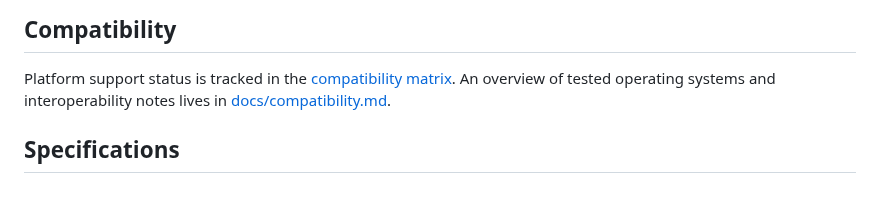
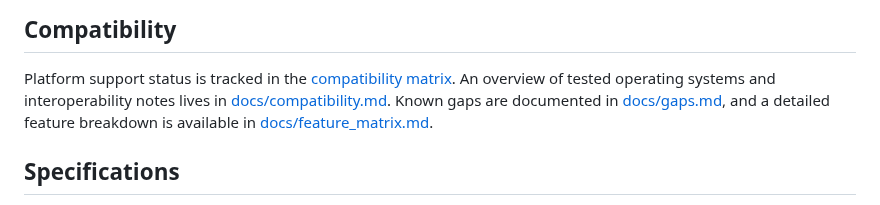
Before and after one commit to oferchen/oc-rsync, a Markdown page: README.md, the part around the change. GitHub-like rendering.

Commit message:
docs: link gaps and feature matrix

```diff
--- a/README.md
+++ b/README.md
@@ -23,7 +23,9 @@ oc-rsync is a modular reimplementation of the classic `rsync` utility in Rust. I
 ## Compatibility
 Platform support status is tracked in the [compatibility matrix](docs/compat_matrix.md).
 An overview of tested operating systems and interoperability notes lives in
-[docs/compatibility.md](docs/compatibility.md).
+[docs/compatibility.md](docs/compatibility.md). Known gaps are documented in
+[docs/gaps.md](docs/gaps.md), and a detailed feature breakdown is available in
+[docs/feature_matrix.md](docs/feature_matrix.md).
 
 ## Specifications
 The upstream rsync(1) and rsyncd.conf(5) man pages from rsync 3.4.x are bundled in [docs/spec](docs/spec) and serve as the project's authoritative specification. See [docs/spec/rsync.1](docs/spec/rsync.1) and [docs/spec/rsyncd.conf.5](docs/spec/rsyncd.conf.5).
```
